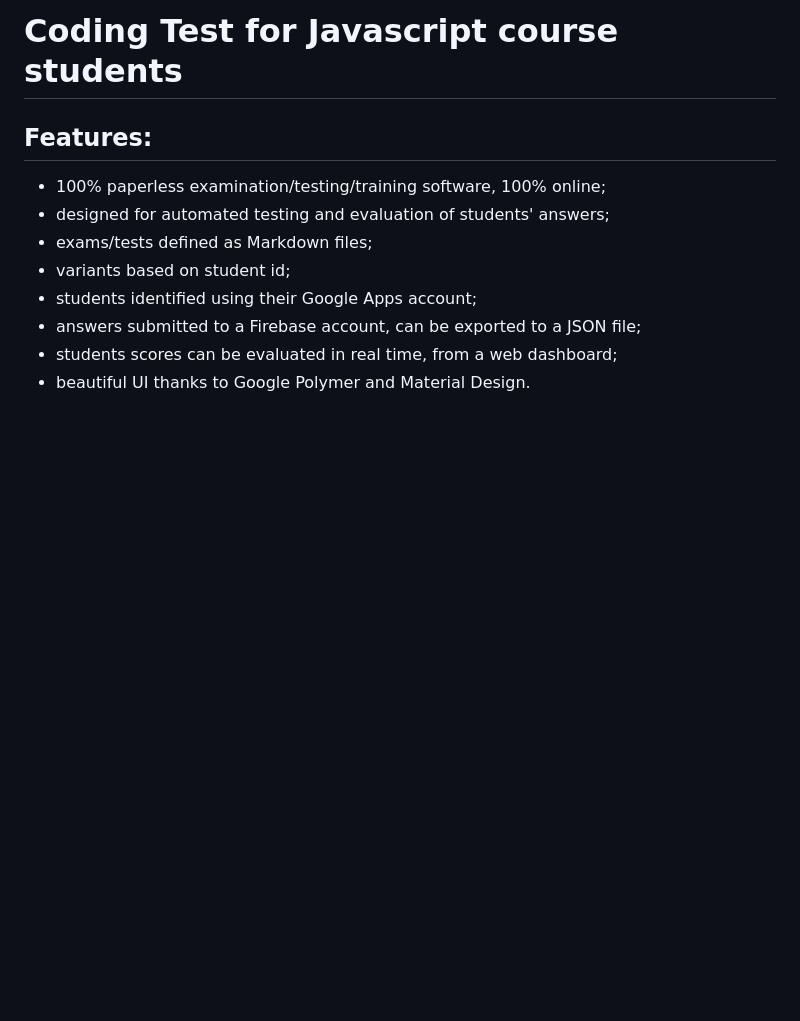
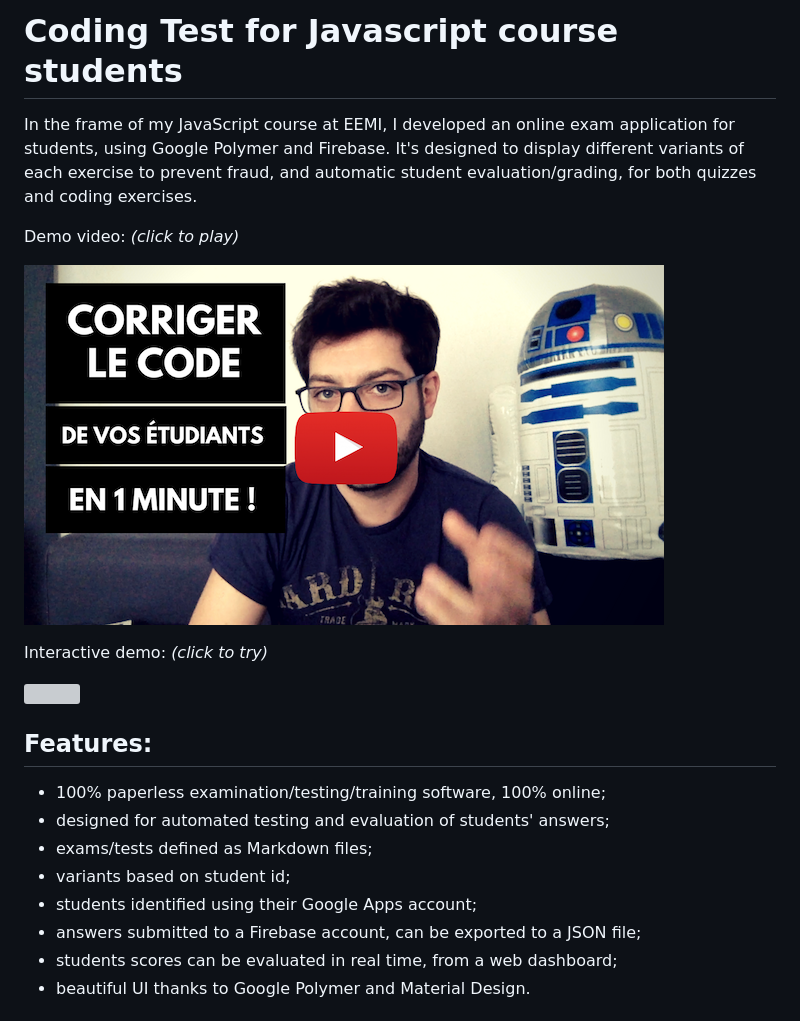
Before and after one commit to adrienjoly/js-test, a Markdown page: README.md, the part around the change. Drawn GitHub-style; pictures changed too: docs/js-test-video-thumbnail.png (added); blank space fills up the shorter version; grey boxes are pictures that could not be loaded.

Commit message:
thumb+link to video and demo

```diff
--- a/README.md
+++ b/README.md
@@ -1,5 +1,15 @@
 Coding Test for Javascript course students
 ==========================================
+
+In the frame of my JavaScript course at EEMI, I developed an online exam application for students, using Google Polymer and Firebase. It's designed to display different variants of each exercise to prevent fraud, and automatic student evaluation/grading, for both quizzes and coding exercises.
+
+Demo video: *(click to play)*
+
+[![](docs/js-test-video-thumbnail.png)](https://www.youtube.com/watch?v=RwxCBDoxbF8)
+
+Interactive demo: *(click to try)*
+
+[![](js-test-screenshot-thumb.png)](https://js-test-demo.herokuapp.com/)
 
 Features:
 ---------
```
Also changed, not shown: docs/js-test-screenshot-thumb.png (added), docs/js-test-screenshot.png (added), 1 other file.
